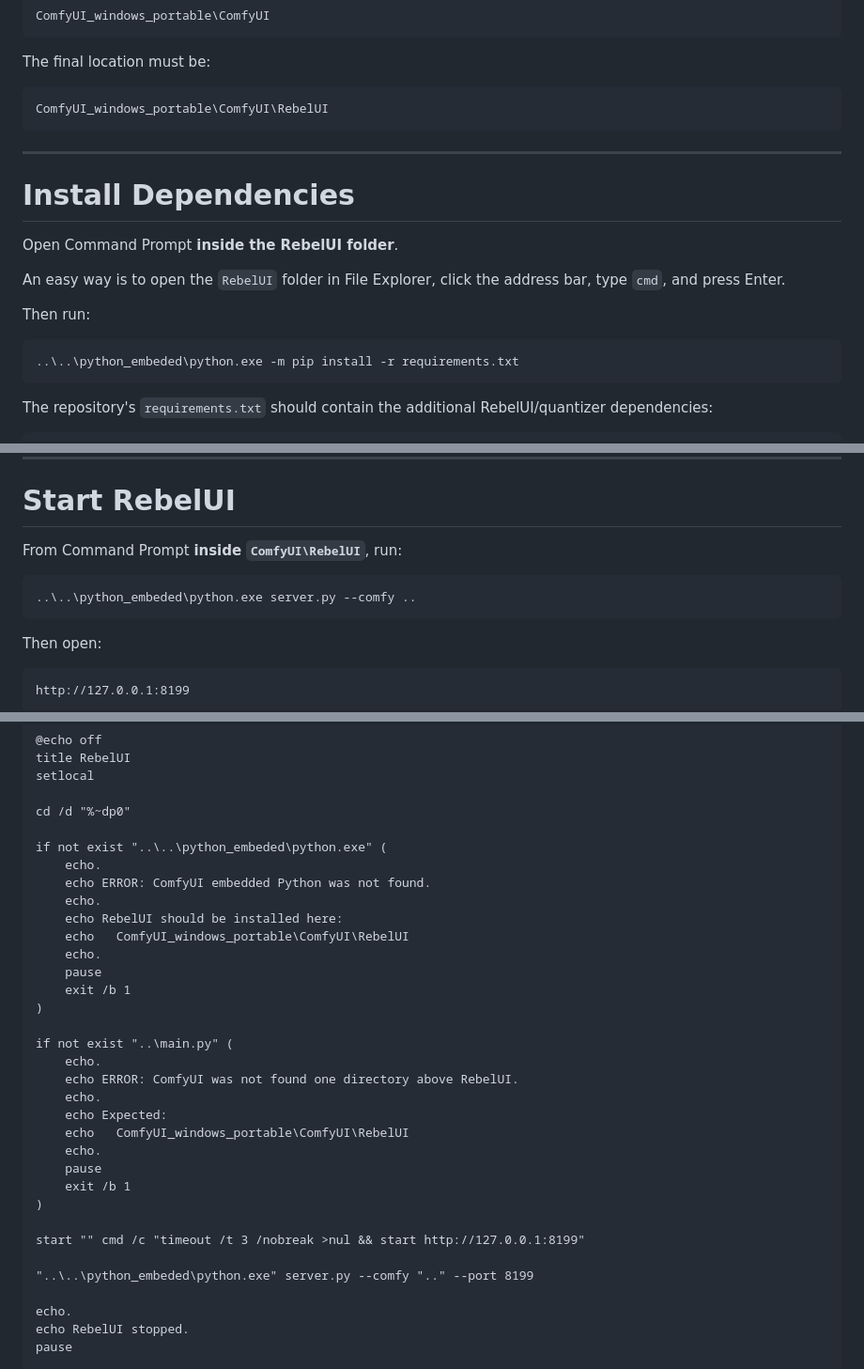
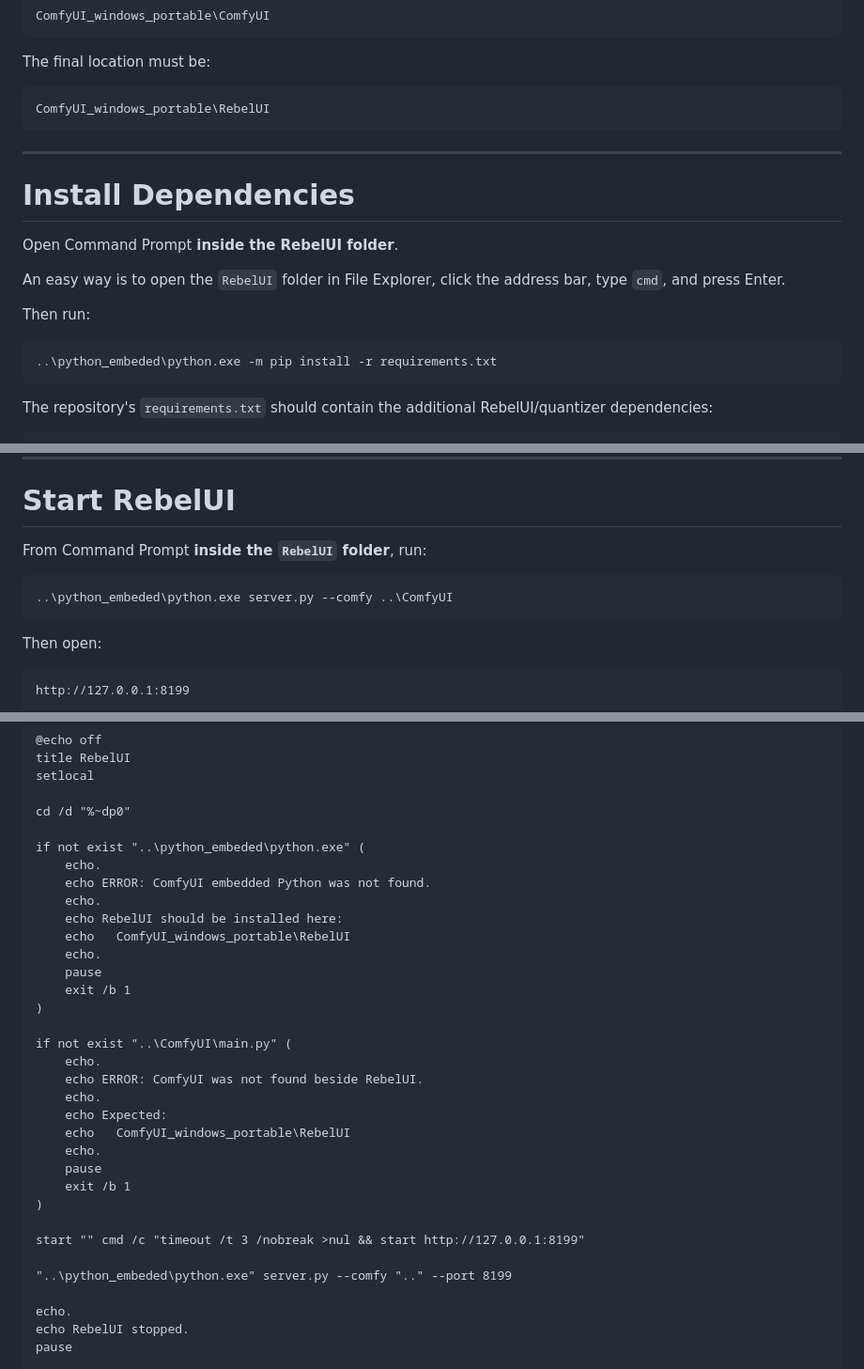
Before and after one commit to RealRebelAI/RebelUI, a Markdown page: README.md, 3 parts joined by grey strips. Shown at 94% size. Drawn GitHub-style.

````diff
--- a/README.md
+++ b/README.md
@@ -159,7 +159,7 @@ ComfyUI_windows_portable\ComfyUI
 The final location must be:
 
 ``` text
-ComfyUI_windows_portable\ComfyUI\RebelUI
+ComfyUI_windows_portable\RebelUI
 ```
 
 ------------------------------------------------------------------------
@@ -174,7 +174,7 @@ address bar, type `cmd`, and press Enter.
 Then run:
 
 ``` bat
-..\..\python_embeded\python.exe -m pip install -r requirements.txt
+..\python_embeded\python.exe -m pip install -r requirements.txt
 ```
 
 The repository's `requirements.txt` should contain the additional
@@ -197,10 +197,10 @@ CUDA/PyTorch configuration already working with ComfyUI.
 
 # Start RebelUI
 
-From Command Prompt **inside `ComfyUI\RebelUI`**, run:
+From Command Prompt **inside the `RebelUI` folder**, run:
 
 ``` bat
-..\..\python_embeded\python.exe server.py --comfy ..
+..\python_embeded\python.exe server.py --comfy ..\ComfyUI
 ```
 
 Then open:
@@ -290,23 +290,23 @@ setlocal
 
 cd /d "%~dp0"
 
-if not exist "..\..\python_embeded\python.exe" (
+if not exist "..\python_embeded\python.exe" (
     echo.
     echo ERROR: ComfyUI embedded Python was not found.
     echo.
     echo RebelUI should be installed here:
-    echo   ComfyUI_windows_portable\ComfyUI\RebelUI
+    echo   ComfyUI_windows_portable\RebelUI
     echo.
     pause
     exit /b 1
 )
 
-if not exist "..\main.py" (
+if not exist "..\ComfyUI\main.py" (
     echo.
-    echo ERROR: ComfyUI was not found one directory above RebelUI.
+    echo ERROR: ComfyUI was not found beside RebelUI.
     echo.
     echo Expected:
-    echo   ComfyUI_windows_portable\ComfyUI\RebelUI
+    echo   ComfyUI_windows_portable\RebelUI
     echo.
     pause
     exit /b 1
@@ -314,7 +314,7 @@ if not exist "..\main.py" (
 
 start "" cmd /c "timeout /t 3 /nobreak >nul && start http://127.0.0.1:8199"
 
-"..\..\python_embeded\python.exe" server.py --comfy ".." --port 8199
+"..\python_embeded\python.exe" server.py --comfy ".." --port 8199
 
 echo.
 echo RebelUI stopped.
````
Also changed, not shown: other parts of README.md (+32 -32 lines).
